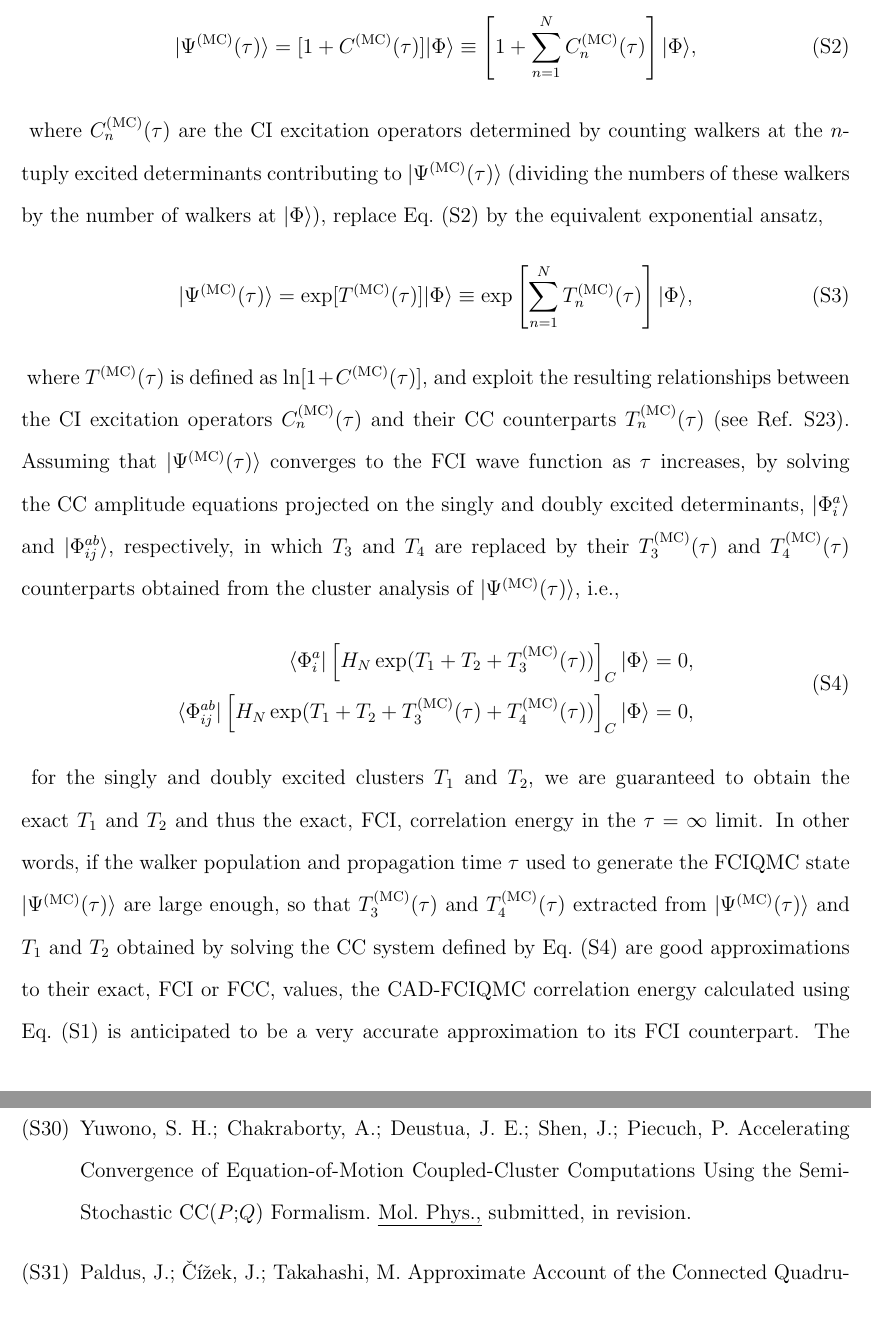
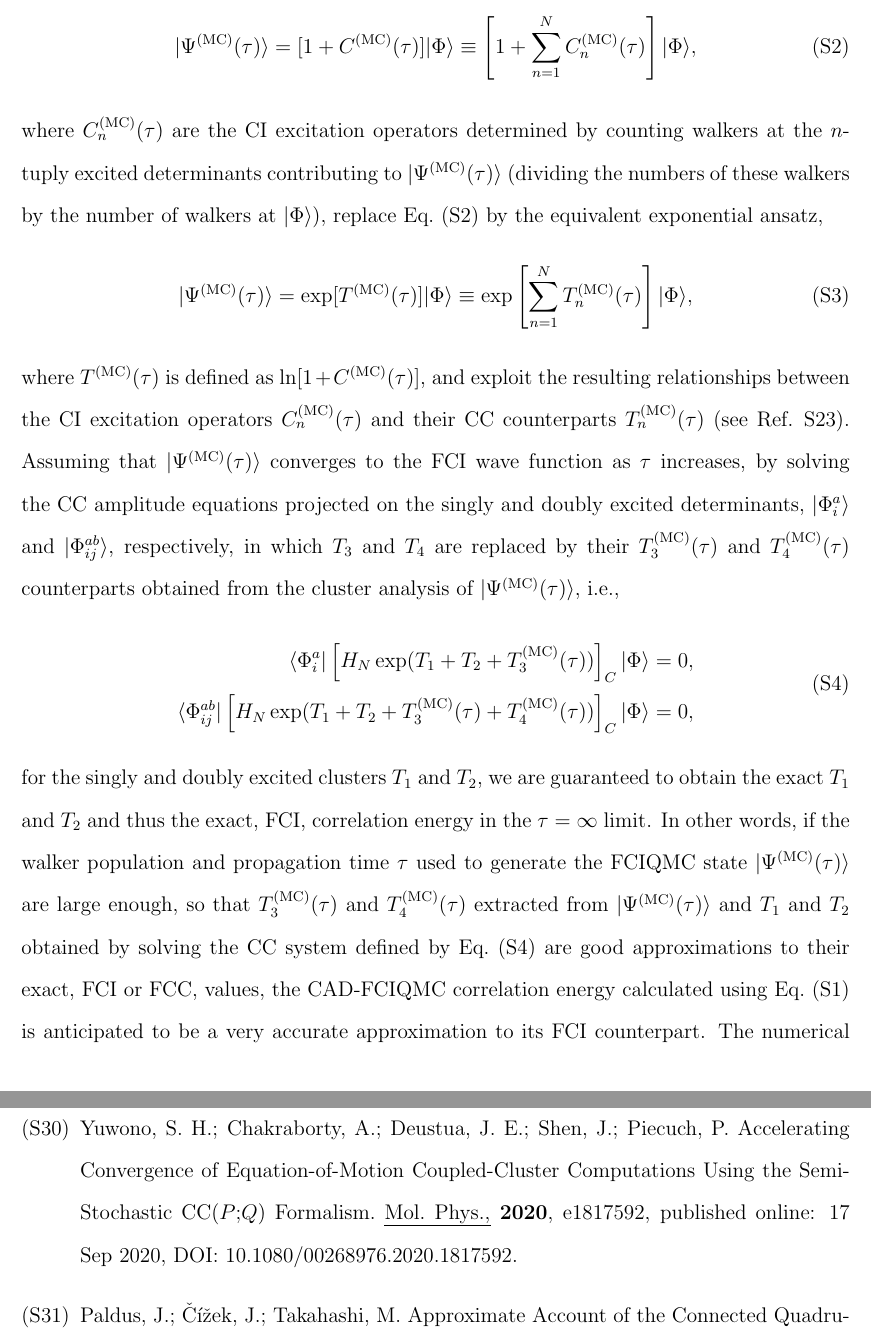
Before and after one commit to januseriksen/SI-benzene-paper, a LaTeX paper (si.tex, which reads si.bib): two parts of pages 8 and 40 of 45, joined at a grey line, cut so that both start at the same text. Compiled offline with pdfLaTeX.

Commit message:
implement corrections from Piotr & Ilias

```diff
--- a/si.bib
+++ b/si.bib
@@ -223,10 +223,9 @@
   author = {Yuwono, S. H. and Chakraborty, A. and Deustua, J. E. and Shen, J. and Piecuch, P.},
   journal = {Mol. Phys.,},
   title = {Accelerating Convergence of Equation-of-Motion Coupled-Cluster Computations Using the Semi-Stochastic CC($P$;$Q$) Formalism},
-  note = {submitted, in revision},
-  year = {},
-  volume = {},
-  pages = {}
+  note = {published online: 17 Sep 2020, DOI: 10.1080/00268976.2020.1817592},
+  pages = {e1817592},
+  year  = {2020},
 }
 
 @article{piecuch_Booth2009,
--- a/si.tex
+++ b/si.tex
@@ -1,7 +1,5 @@
 \documentclass[journal=jcp,manuscript=suppinfo]{achemso}
 \setkeys{acs}{maxauthors=0,articletitle=true}
-\newcounter{defcounter}
-\setcounter{defcounter}{0}
 
 %%%%%%%%%%%%%%%%%%%%%%%%%%%%%%%%%%%%%%%%%%
 
@@ -31,12 +29,7 @@
 \usepackage{enumerate}
 \usepackage{makecell}
 
-\newenvironment{siequation}{%
-\addtocounter{equation}{-1}
-\refstepcounter{defcounter}
-\renewcommand\theequation{S\thedefcounter}
-\begin{equation}}
-{\end{equation}}
+\renewcommand\theequation{S\arabic{equation}}
 
 \captionsetup{labelfont=bf}
 \SectionNumbersOn
@@ -306,16 +299,16 @@ we rewrite it to satisfy the intermediate normalization as
 |\Psi^{\rm (MC)}(\tau)\rangle = [1 + C^{\rm (MC)}(\tau)] |\Phi\rangle
 \equiv \left[1 + \sum_{n=1}^{N} C_{n}^{\rm (MC)}(\tau)\right] |\Phi\rangle,
 \label{eq-cad1}
-\end{siequation}
+\end{equation}
 where $C_{n}^{\rm (MC)}(\tau)$ are the CI excitation operators determined by counting walkers
 at the $n$-tuply excited determinants contributing to $|\Psi^{\rm (MC)}(\tau)\rangle$ (dividing
 the numbers of these walkers by the number of walkers at $|\Phi\rangle$), replace Eq.\ (\ref{eq-cad1}) by the
 equivalent exponential ansatz,
-\begin{siequation}
+\begin{equation}
 |\Psi^{\rm (MC)}(\tau)\rangle = \exp[T^{\rm (MC)}(\tau)] |\Phi\rangle
 \equiv \exp \left[\sum_{n=1}^{N} T_{n}^{\rm (MC)}(\tau)\right] |\Phi\rangle ,
 \label{eq-cad2}
-\end{siequation}
+\end{equation}
 where $T^{\rm (MC)}(\tau)$ is defined as $\ln [1 +  C^{\rm (MC)}(\tau)]$,
 and exploit the resulting relationships between the CI excitation operators $C_{n}^{\rm (MC)}(\tau)$
 and their CC counterparts $T_{n}^{\rm (MC)}(\tau)$ (see Ref.\ \citenum{piecuch_monte_carlo_cc_jcp_2018}).
@@ -324,14 +317,14 @@ by solving the CC amplitude equations projected on the singly and doubly excited
 $|\Phi_{i}^{a}\rangle$ and $|\Phi_{ij}^{ab}\rangle$, respectively, in which
 $T_{3}$ and $T_{4}$ are replaced by their $T_{3}^{\rm (MC)}(\tau)$ and $T_{4}^{\rm (MC)}(\tau)$
 counterparts obtained from the cluster analysis of $|\Psi^{\rm (MC)}(\tau)\rangle$, i.e.,
-\begin{siequation}
+\begin{equation}
 \begin{split}
 \langle \Phi_{i}^{a} | \left[ H_{N} \exp(T_{1} + T_{2} + T_{3}^{\rm (MC)}(\tau)) \right]_{C} |\Phi\rangle & = 0, \\
 \langle \Phi_{ij}^{ab} | \left[H_{N} \exp(T_{1} + T_{2} + T_{3}^{\rm (MC)}(\tau)
 + T_{4}^{\rm (MC)}(\tau))\right]_{C} |\Phi\rangle & = 0,
 \end{split}
 \label{eq-cad3}
-\end{siequation}
+\end{equation}
 for the singly and doubly excited clusters $T_{1}$ and $T_{2}$, we are guaranteed to obtain
 the exact $T_{1}$ and $T_{2}$ and thus the exact, FCI, correlation energy
 in the $\tau = \infty$ limit. In other
```
Also changed, not shown: si.bib (4 more changed lines), si.tex (10 more changed lines).
